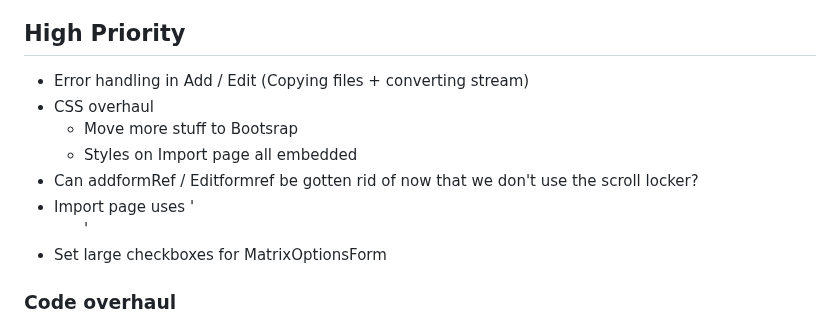
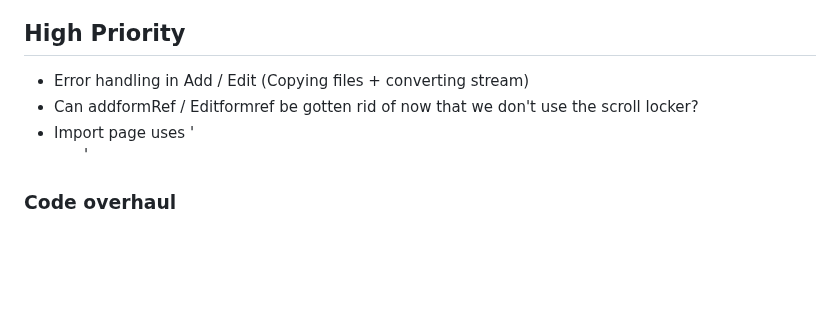
Before and after one commit to evilC/WearWare, a Markdown page: ToDo.md, the part around the change. GitHub-like rendering; blank space fills up the shorter version.

```diff
--- a/ToDo.md
+++ b/ToDo.md
@@ -2,12 +2,8 @@
 
 ## High Priority
 - Error handling in Add / Edit (Copying files + converting stream)
-- CSS overhaul
-  - Move more stuff to Bootsrap
-  - Styles on Import page all embedded
 - Can addformRef / Editformref be gotten rid of now that we don't use the scroll locker?
 - Import page uses '<ul>'
-- Set large checkboxes for MatrixOptionsForm
 
 ### Code overhaul
 - Components
```
